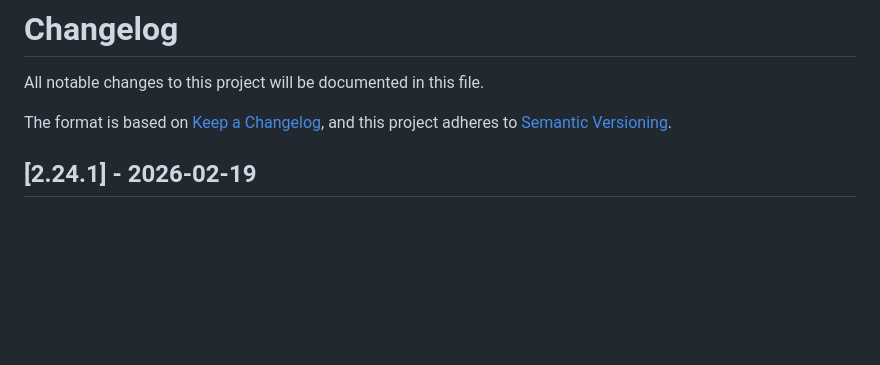
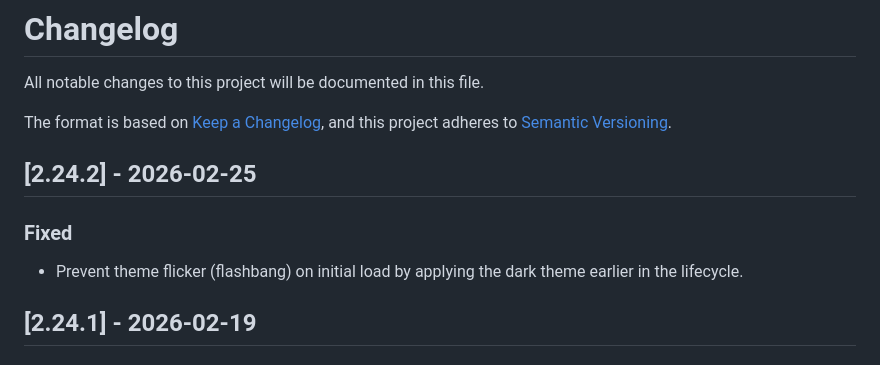
Before and after one commit to Xarli11/PokeTypes, a Markdown page: CHANGELOG.md, the part around the change. Drawn GitHub-style; blank space fills up the shorter version.

Commit message:
docs: update changelog for v2.24.2

```diff
--- a/CHANGELOG.md
+++ b/CHANGELOG.md
@@ -4,6 +4,11 @@ All notable changes to this project will be documented in this file.
 
 The format is based on [Keep a Changelog](https://keepachangelog.com/en/1.0.0/),
 and this project adheres to [Semantic Versioning](https://semver.org/spec/v2.0.0.html).
+
+## [2.24.2] - 2026-02-25
+
+### Fixed
+- Prevent theme flicker (flashbang) on initial load by applying the dark theme earlier in the lifecycle.
 
 ## [2.24.1] - 2026-02-19
 
```
